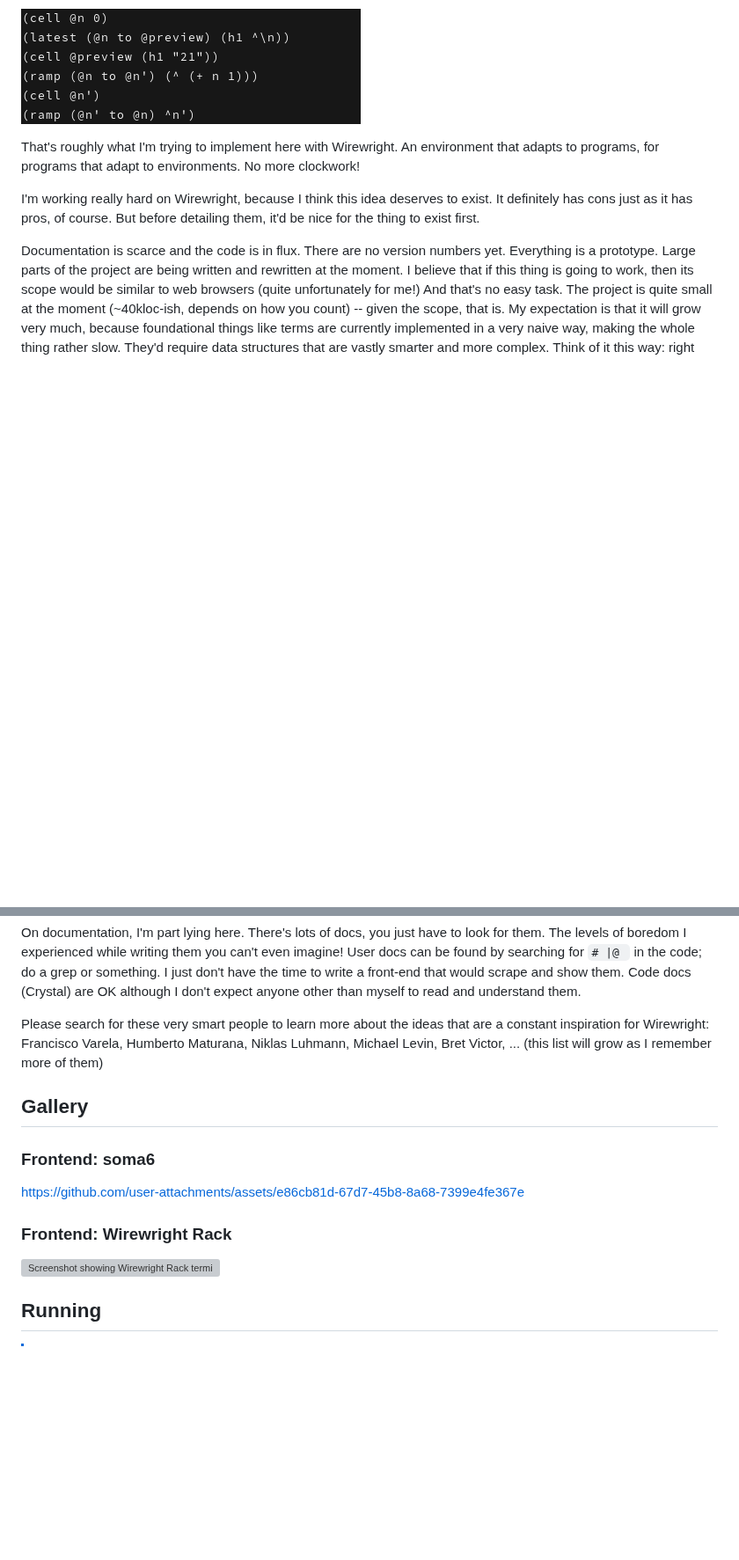
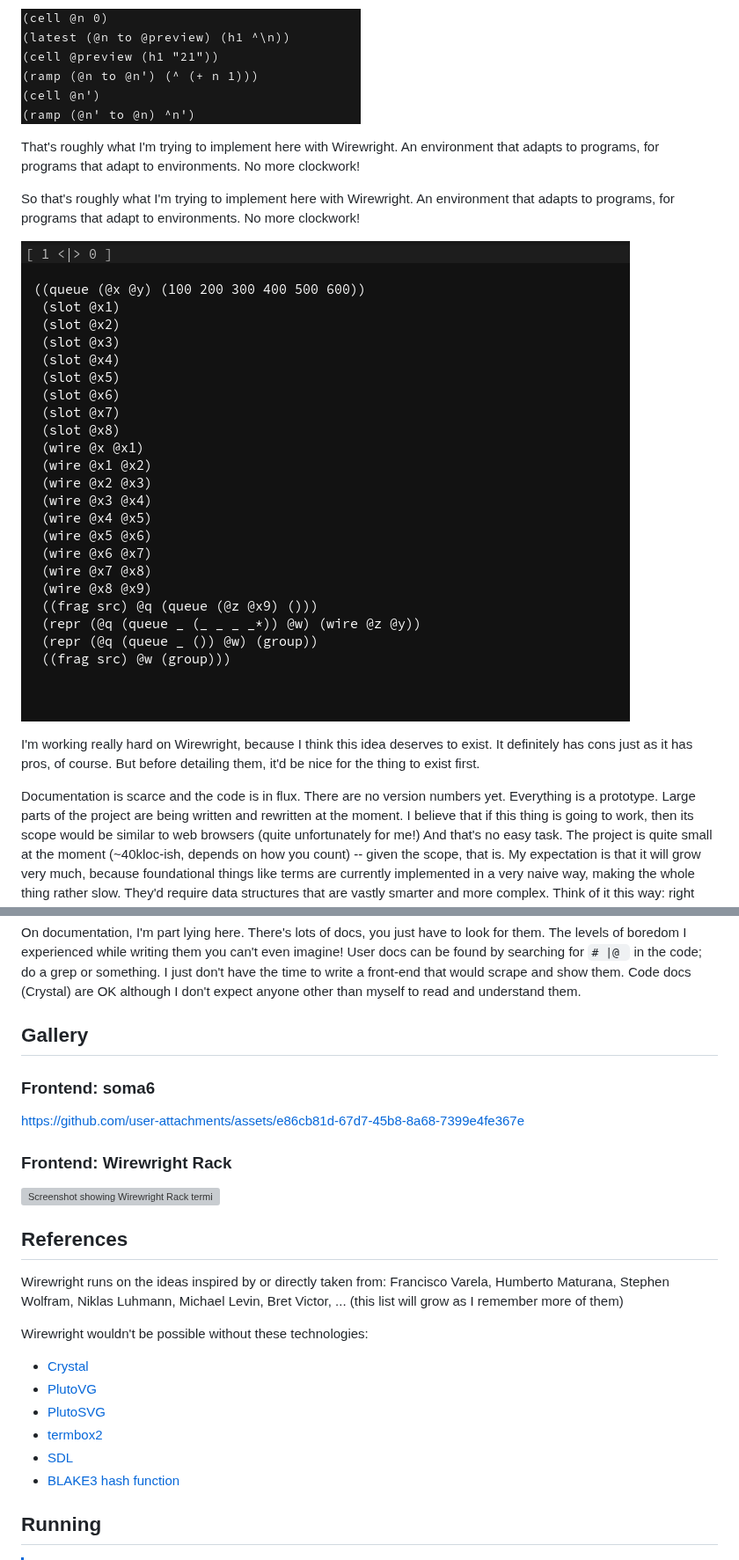
Before and after one commit to wirewright/wirewright, a Markdown page: README.md, 2 parts joined by grey strips. Shown at 88% size. Drawn GitHub-style; pictures changed too: img/d7-circuit.gif (added); blank space fills up the shorter version; grey boxes are pictures that could not be loaded.

Commit message:
org: Updates in README
A lot of stuff is uncommitted unfortunately and it's all tangled up in
my failed experiments. Something must work first before I can commit.

```diff
--- a/README.md
+++ b/README.md
@@ -35,13 +35,15 @@ So you set up a world and that world has a custom kind of physics running in it,
 
 That's roughly what I'm trying to implement here with Wirewright. An environment that adapts to programs, for programs that adapt to environments. No more clockwork!
 
+So that's roughly what I'm trying to implement here with Wirewright. An environment that adapts to programs, for programs that adapt to environments. No more clockwork!
+
+![D7, an experiment in symbolic physics](img/d7-circuit.gif)
+
 I'm working really hard on Wirewright, because I think this idea deserves to exist. It definitely has cons just as it has pros, of course. But before detailing them, it'd be nice for the thing to exist first.
 
 Documentation is scarce and the code is in flux. There are no version numbers yet. Everything is a prototype. Large parts of the project are being written and rewritten at the moment. I believe that if this thing is going to work, then its scope would be similar to web browsers (quite unfortunately for me!) And that's no easy task. The project is quite small at the moment (~40kloc-ish, depends on how you count) -- given the scope, that is. My expectation is that it will grow very much, because foundational things like terms are currently implemented in a very naive way, making the whole thing rather slow. They'd require data structures that are vastly smarter and more complex. Think of it this way: right now I have slow, stupid general paths for everything. In the future I'd like to have lots and lots of fast paths, and a smart general path. This is expected to grow out of control, unfortunately. But that's how things stand, don't they?
 
 On documentation, I'm part lying here. There's lots of docs, you just have to look for them. The levels of boredom I experienced while writing them you can't even imagine! User docs can be found by searching for `# |@ ` in the code; do a grep or something. I just don't have the time to write a front-end that would scrape and show them. Code docs (Crystal) are OK although I don't expect anyone other than myself to read and understand them.
-
-Please search for these very smart people to learn more about the ideas that are a constant inspiration for Wirewright: Francisco Varela, Humberto Maturana, Niklas Luhmann, Michael Levin, Bret Victor, ... (this list will grow as I remember more of them)
 
 ## Gallery
 
@@ -52,6 +54,19 @@ https://github.com/user-attachments/assets/e86cb81d-67d7-45b8-8a68-7399e4fe367e
 ### Frontend: Wirewright Rack
 
 <img width="1804" height="961" alt="Screenshot showing Wirewright Rack terminal UI atop UIR tests" src="https://github.com/user-attachments/assets/975fd033-b2d0-4745-827e-cb30ffd5a6f3" />
+
+## References
+
+Wirewright runs on the ideas inspired by or directly taken from: Francisco Varela, Humberto Maturana, Stephen Wolfram, Niklas Luhmann, Michael Levin, Bret Victor, ... (this list will grow as I remember more of them)
+
+Wirewright wouldn't be possible without these technologies:
+
+- [Crystal](https://github.com/crystal-lang/crystal)
+- [PlutoVG](https://github.com/sammycage/plutovg)
+- [PlutoSVG](https://github.com/sammycage/plutosvg)
+- [termbox2](https://github.com/termbox/termbox2)
+- [SDL](https://www.libsdl.org/)
+- [BLAKE3 hash function](https://github.com/BLAKE3-team/BLAKE3)
 
 ## Running
 
```
Also changed, not shown: other parts of README.md (+1 -1 lines).
